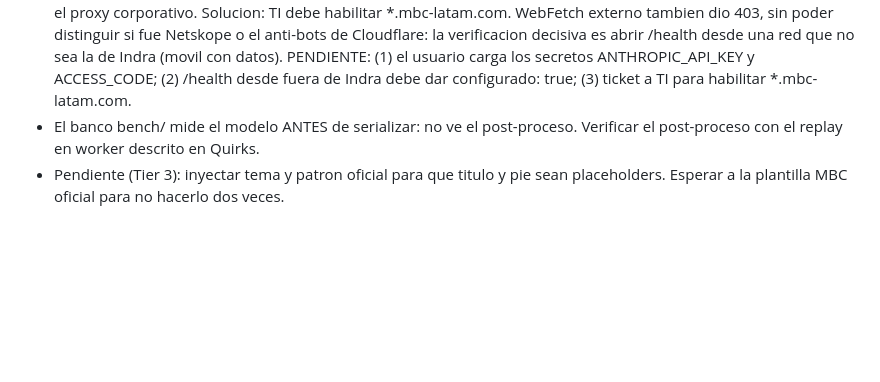
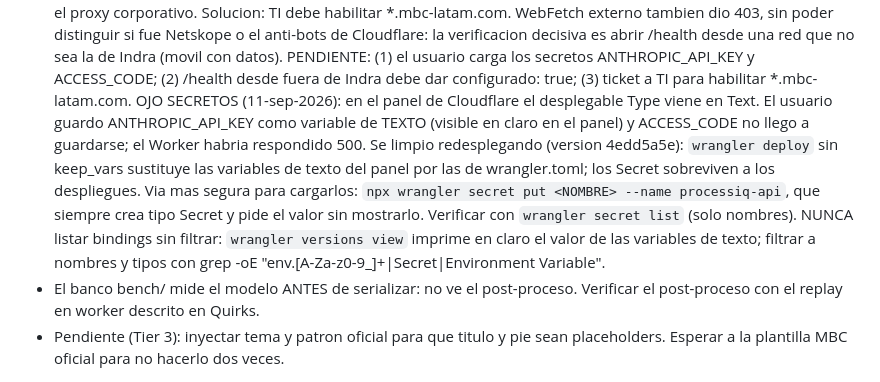
Before and after one commit to nelson2206/process-iq, a Markdown page: HANDOFF.md, the part around the change. Rendered like a GitHub page; blank space fills up the shorter version.

Commit message:
docs: trampa del tipo Text en los secretos del Worker y como verificarlos sin exponer valores
Co-Authored-By: Claude Opus 5 <noreply@anthropic.com>

```diff
--- a/HANDOFF.md
+++ b/HANDOFF.md
@@ -364,6 +364,17 @@
   PENDIENTE: (1) el usuario carga los secretos ANTHROPIC_API_KEY y
   ACCESS_CODE; (2) /health desde fuera de Indra debe dar configurado: true;
   (3) ticket a TI para habilitar *.mbc-latam.com.
+  OJO SECRETOS (11-sep-2026): en el panel de Cloudflare el desplegable Type
+  viene en Text. El usuario guardo ANTHROPIC_API_KEY como variable de TEXTO
+  (visible en claro en el panel) y ACCESS_CODE no llego a guardarse; el Worker
+  habria respondido 500. Se limpio redesplegando (version 4edd5a5e):
+  `wrangler deploy` sin keep_vars sustituye las variables de texto del panel
+  por las de wrangler.toml; los Secret sobreviven a los despliegues. Via mas
+  segura para cargarlos: `npx wrangler secret put <NOMBRE> --name processiq-api`,
+  que siempre crea tipo Secret y pide el valor sin mostrarlo. Verificar con
+  `wrangler secret list` (solo nombres). NUNCA listar bindings sin filtrar:
+  `wrangler versions view` imprime en claro el valor de las variables de texto;
+  filtrar a nombres y tipos con grep -oE "env\.[A-Za-z0-9_]+|Secret|Environment Variable".
 - El banco bench/ mide el modelo ANTES de serializar: no ve el post-proceso.
   Verificar el post-proceso con el replay en worker descrito en Quirks.
 - Pendiente (Tier 3): inyectar tema y patron oficial para que titulo y pie sean
```
